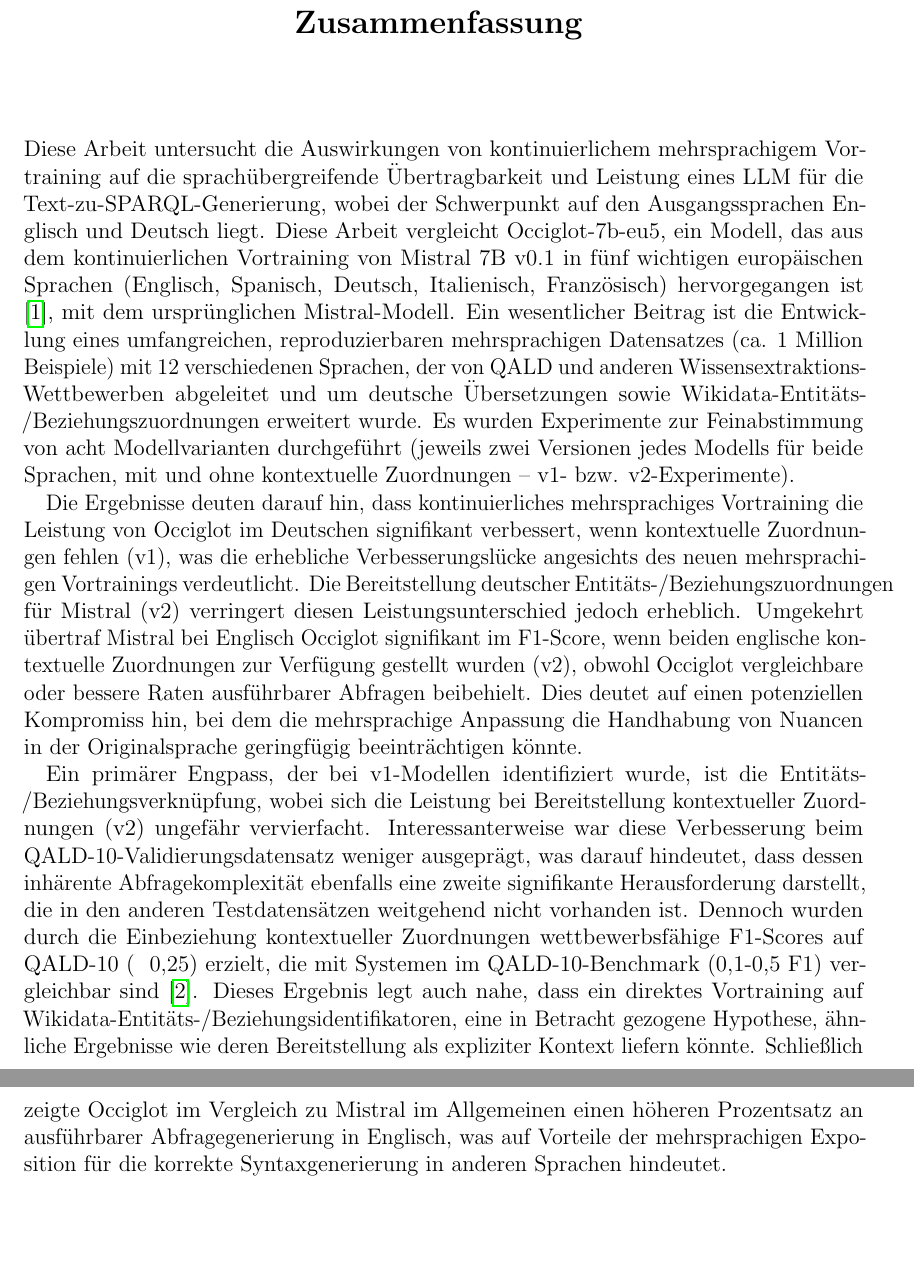
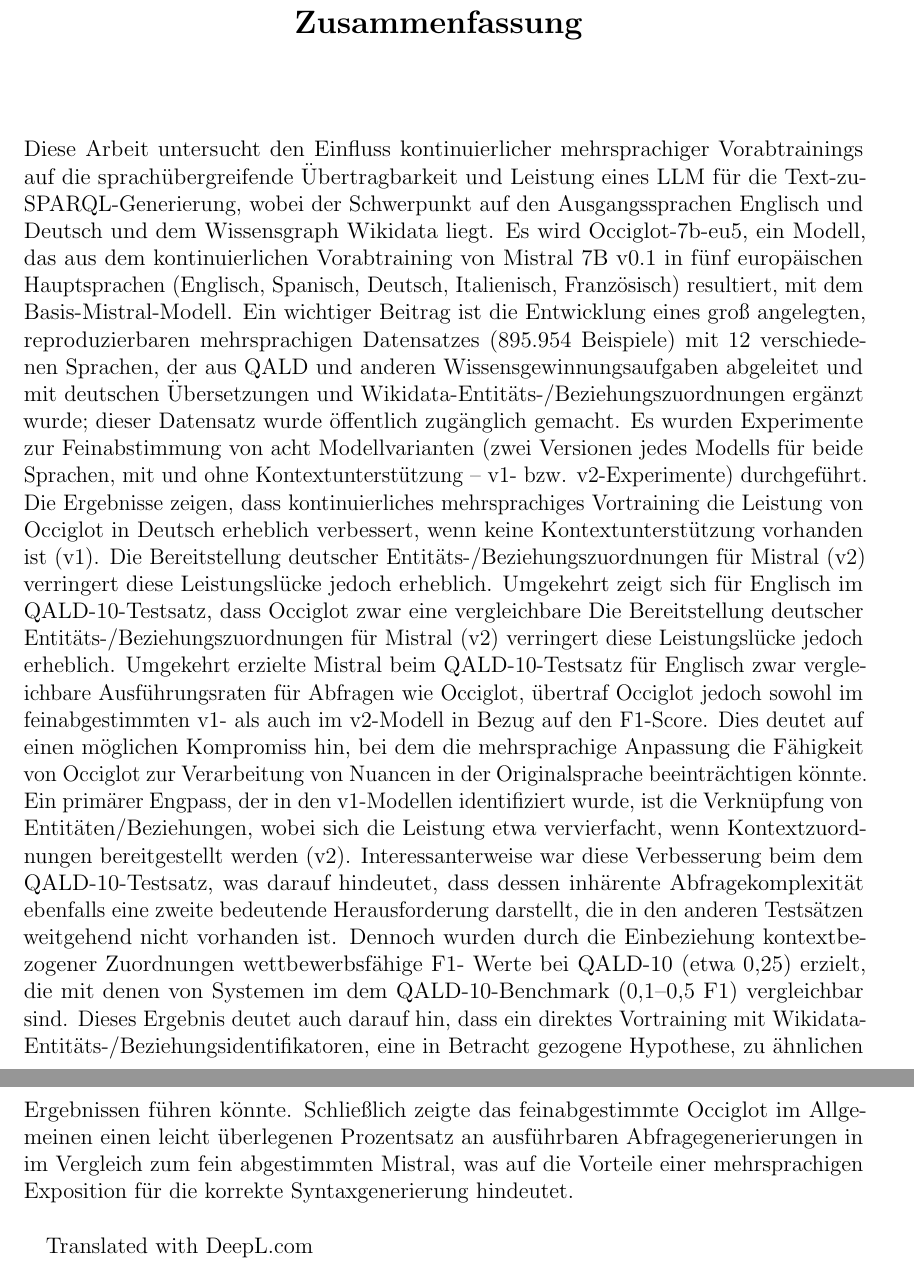
Before and after one commit to julioc-p/cross-lingual-transferability-thesis, a LaTeX thesis (thesis_writing/main.tex): two parts of pages 2 and 3 of 86, joined at a grey line, cut so that both start at the same text, the shorter picture padded with empty space. Compiled offline with pdfLaTeX.

Commit message:
updated german summary using deepl
Signed-off-by: julioc-p <14-10820@usb.ve>

```diff
--- a/thesis_writing/main.tex
+++ b/thesis_writing/main.tex
@@ -119,13 +119,44 @@
     \Large\textbf{Zusammenfassung}
     \vspace{1.5cm}
 \end{center}
-Diese Arbeit untersucht die Auswirkungen von kontinuierlichem mehrsprachigem Vortraining auf die sprachübergreifende Übertragbarkeit und Leistung eines LLM für die Text-zu-SPARQL-Generierung, wobei der Schwerpunkt auf den Ausgangssprachen Englisch und Deutsch liegt.
-Diese Arbeit vergleicht Occiglot-7b-eu5, ein Modell, das aus dem kontinuierlichen Vortraining von Mistral 7B v0.1 in fünf wichtigen europäischen Sprachen (Englisch, Spanisch, Deutsch, Italienisch, Französisch) hervorgegangen ist \cite{avramidis-etal-2024-occiglot}, mit dem ursprünglichen Mistral-Modell. Ein wesentlicher Beitrag ist die Entwicklung eines umfangreichen, reproduzierbaren mehrsprachigen Datensatzes (ca. 1 Million Beispiele) mit 12 verschiedenen Sprachen, der von QALD und anderen Wissensextraktions-Wettbewerben abgeleitet und um deutsche Übersetzungen sowie Wikidata-Entitäts-/Beziehungszuordnungen erweitert wurde. Es wurden Experimente zur Feinabstimmung von acht Modellvarianten durchgeführt (jeweils zwei Versionen jedes Modells für beide Sprachen, mit und ohne kontextuelle Zuordnungen – v1- bzw. v2-Experimente).
+Diese Arbeit untersucht den Einfluss kontinuierlicher mehrsprachiger Vorabtrainings auf
+die sprachübergreifende Übertragbarkeit und Leistung eines LLM für die Text-zu-SPARQL-Generierung,
+ wobei der Schwerpunkt auf den Ausgangssprachen Englisch und Deutsch und dem
+Wissensgraph Wikidata liegt. Es wird Occiglot-7b-eu5, ein Modell, das aus dem kontinuierlichen Vorabtraining von Mistral 7B v0.1 in fünf europäischen Hauptsprachen
+(Englisch, Spanisch, Deutsch, Italienisch, Französisch) resultiert, mit dem Basis-Mistral-Modell.
+ Ein wichtiger Beitrag ist die Entwicklung eines groß angelegten, reproduzierbaren
+mehrsprachigen Datensatzes (895.954 Beispiele) mit 12 verschiedenen Sprachen, der aus
+QALD und anderen Wissensgewinnungsaufgaben abgeleitet und
+mit deutschen Übersetzungen und Wikidata-Entitäts-/Beziehungszuordnungen ergänzt wurde; dieser
+Datensatz wurde öffentlich zugänglich gemacht. Es wurden Experimente zur Feinabstimmung von acht
+Modellvarianten (zwei Versionen jedes Modells für beide Sprachen, mit und
+ohne Kontextunterstützung – v1- bzw. v2-Experimente) durchgeführt.
+Die Ergebnisse zeigen, dass kontinuierliches mehrsprachiges Vortraining die Leistung von Occiglot in Deutsch erheblich verbessert, wenn keine Kontextunterstützung vorhanden ist (v1).
+Die Bereitstellung deutscher Entitäts-/Beziehungszuordnungen für Mistral (v2) verringert diese Leistungslücke jedoch erheblich. Umgekehrt zeigt sich für Englisch im QALD-10-Testsatz, dass Occiglot zwar eine vergleichbare
+Die Bereitstellung deutscher Entitäts-/Beziehungszuordnungen für Mistral (v2)
+verringert diese Leistungslücke jedoch erheblich. Umgekehrt erzielte Mistral beim
+QALD-10-Testsatz für Englisch zwar vergleichbare Ausführungsraten für Abfragen
+wie Occiglot, übertraf Occiglot jedoch sowohl im feinabgestimmten v1- als auch im v2-Modell
+in Bezug auf den F1-Score. Dies deutet auf einen möglichen Kompromiss hin, bei dem die mehrsprachige
+Anpassung die Fähigkeit von Occiglot zur Verarbeitung von Nuancen in der Originalsprache
+beeinträchtigen könnte.
+Ein primärer Engpass, der in den v1-Modellen identifiziert wurde, ist die Verknüpfung von Entitäten/Beziehungen,
+wobei sich die Leistung etwa vervierfacht, wenn Kontextzuordnungen
+bereitgestellt werden (v2). Interessanterweise war diese Verbesserung beim
+dem QALD-10-Testsatz, was darauf hindeutet, dass dessen inhärente Abfragekomplexität ebenfalls
+eine zweite bedeutende Herausforderung darstellt, die in den anderen Testsätzen weitgehend nicht vorhanden ist.
+ Dennoch wurden durch die Einbeziehung kontextbezogener Zuordnungen wettbewerbsfähige F1-
+Werte bei QALD-10 (etwa 0,25) erzielt, die mit denen von Systemen im
+dem QALD-10-Benchmark (0,1–0,5 F1) vergleichbar sind. Dieses Ergebnis deutet auch darauf hin, dass
+ein direktes Vortraining mit Wikidata-Entitäts-/Beziehungsidentifikatoren, eine in Betracht gezogene Hypothese,
+ zu ähnlichen Ergebnissen führen könnte. Schließlich zeigte das feinabgestimmte Occiglot im Allgemeinen
+einen leicht überlegenen Prozentsatz an ausführbaren Abfragegenerierungen in
+im Vergleich zum fein abgestimmten Mistral, was auf die Vorteile einer mehrsprachigen
+Exposition für die korrekte Syntaxgenerierung hindeutet.
+\\
 
-Die Ergebnisse deuten darauf hin, dass kontinuierliches mehrsprachiges Vortraining die Leistung von Occiglot im Deutschen signifikant verbessert, wenn kontextuelle Zuordnungen fehlen (v1), was die erhebliche Verbesserungslücke angesichts des neuen mehrsprachigen Vortrainings verdeutlicht. Die Bereitstellung deutscher Entitäts-/Beziehungszuordnungen für Mistral (v2) verringert diesen Leistungsunterschied jedoch erheblich. Umgekehrt übertraf Mistral bei Englisch Occiglot signifikant im F1-Score, wenn beiden englische kontextuelle Zuordnungen zur Verfügung gestellt wurden (v2), obwohl Occiglot vergleichbare oder bessere Raten ausführbarer Abfragen beibehielt. Dies deutet auf einen potenziellen Kompromiss hin, bei dem die mehrsprachige Anpassung die Handhabung von Nuancen in der Originalsprache geringfügig beeinträchtigen könnte.
+Translated with DeepL.com
 
-Ein primärer Engpass, der bei v1-Modellen identifiziert wurde, ist die Entitäts-/Beziehungsverknüpfung, wobei sich die Leistung bei Bereitstellung kontextueller Zuordnungen (v2) ungefähr vervierfacht. Interessanterweise war diese Verbesserung beim QALD-10-Validierungsdatensatz weniger ausgeprägt, was darauf hindeutet, dass dessen inhärente Abfragekomplexität ebenfalls eine zweite signifikante Herausforderung darstellt, die in den anderen Testdatensätzen weitgehend nicht vorhanden ist. Dennoch wurden durch die Einbeziehung kontextueller Zuordnungen wettbewerbsfähige F1-Scores auf QALD-10 (~ 0,25) erzielt, die mit Systemen im QALD-10-Benchmark (0,1-0,5 F1) vergleichbar sind \cite{usbeck2024qald}. Dieses Ergebnis legt auch nahe, dass ein direktes Vortraining auf Wikidata-Entitäts-/Beziehungsidentifikatoren, eine in Betracht gezogene Hypothese, ähnliche Ergebnisse wie deren Bereitstellung als expliziter Kontext liefern könnte.
-Schließlich zeigte Occiglot im Vergleich zu Mistral im Allgemeinen einen höheren Prozentsatz an ausführbarer Abfragegenerierung in Englisch, was auf Vorteile der mehrsprachigen Exposition für die korrekte Syntaxgenerierung in anderen Sprachen hindeutet.
 \clearpage
 
 \input{Institutsvorlage}
```
Also changed, not shown: thesis_writing/main.tex (2 more changed lines).
